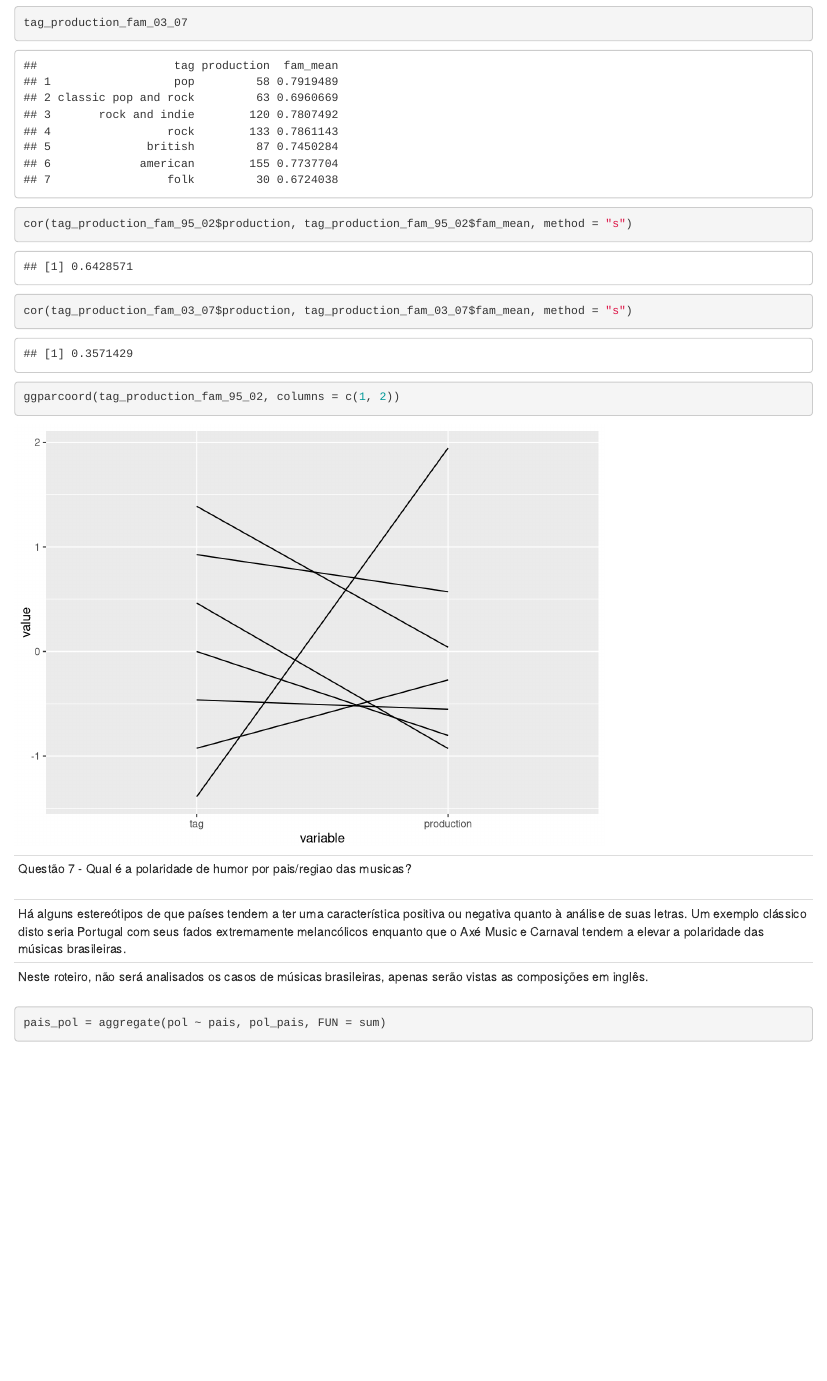
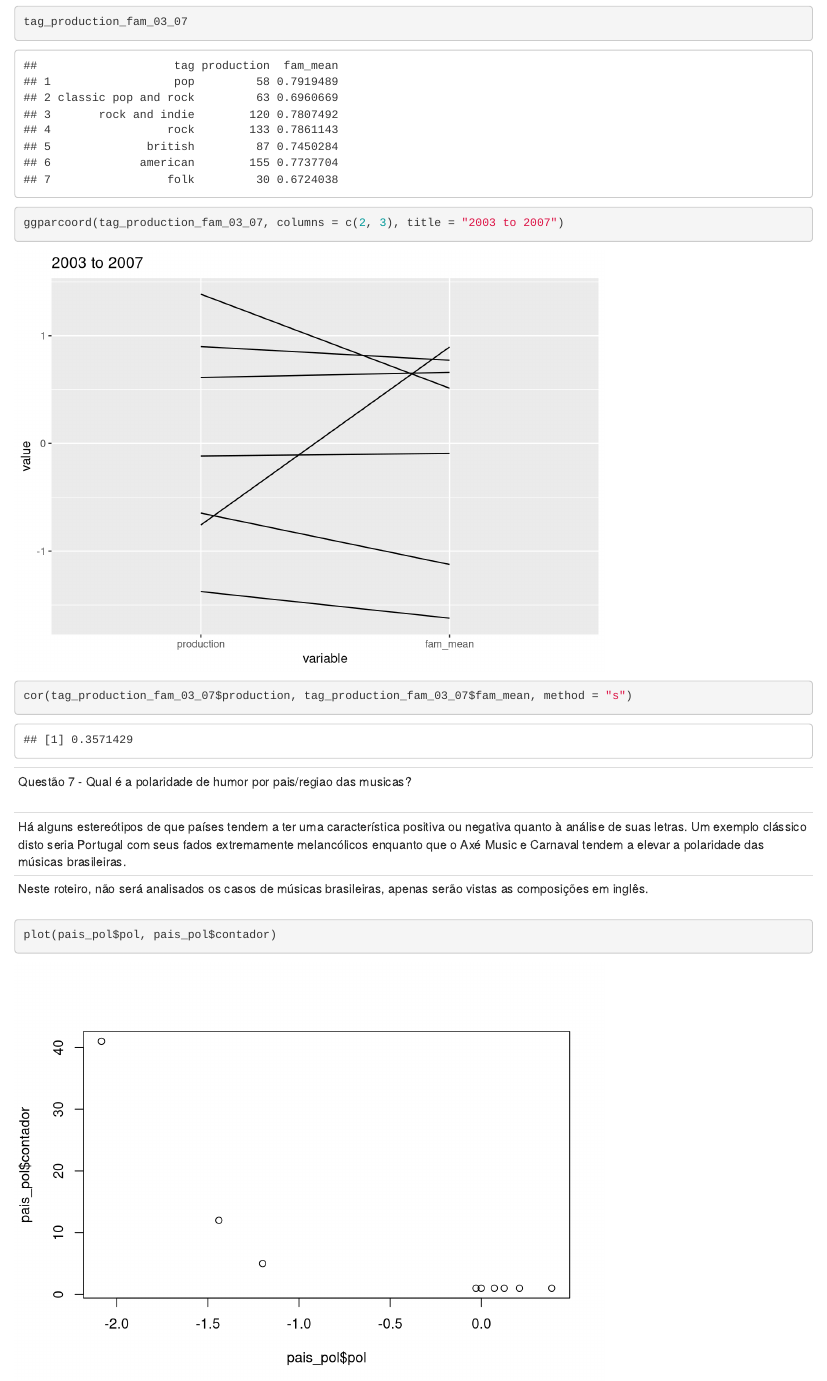
Before and after one commit to talestsp/ad2-p2, an R Markdown document (src/p2.Rmd): the page in a window 1100 px wide, from 780 px down before the commit and from 1420 px down after it, so that both start at the same text. Rendered offline with R 4.5, knitr and Pandoc, with nearby package versions.

Commit message:
Prototipo do grafico q7 pronto, mas precisa de refinar: titulos, legendas e cores.

````diff
--- a/src/p2.Rmd
+++ b/src/p2.Rmd
@@ -89,7 +91,5 @@ tag_production_fam_03_07
-cor(tag_production_fam_95_02$production, tag_production_fam_95_02$fam_mean, method = "s")
+ggparcoord(tag_production_fam_03_07, columns = c(2, 3), title = "2003 to 2007")
 cor(tag_production_fam_03_07$production, tag_production_fam_03_07$fam_mean, method = "s")
-
-ggparcoord(tag_production_fam_95_02, columns = c(1, 2))
 
 ```
 
@@ -116,9 +116,14 @@ pol_pais = data.frame("artist_id" = pol_pais$artist_id, "song_id" = pol_pais$son
 en_speakers = read.csv("../data/english_speakers.csv")
 pol_pais = pol_pais[is.element(pol_pais$pais, en_speakers$pais),]
 row.names(pol_pais) = NULL
-
+pol_pais$contador = 1
+pais_qtd = aggregate(contador ~ pais, pol_pais, FUN = sum)
+pais_pol = aggregate(pol ~ pais, pol_pais, FUN = sum)
+pais_pol = merge(pais_pol, pais_qtd, "pais")
+pais_pol = pais_pol[with(pais_pol, order(-pais_pol$pol, pais_pol$contador)), ]
+row.names(pais_pol) = NULL
 ```
 
 ```{r}
-pais_pol = aggregate(pol ~ pais, pol_pais, FUN = sum)
+plot(pais_pol$pol, pais_pol$contador)
 ```
````
Also changed, not shown: src/p2.html, src/p2.Rmd (4 more changed lines).
